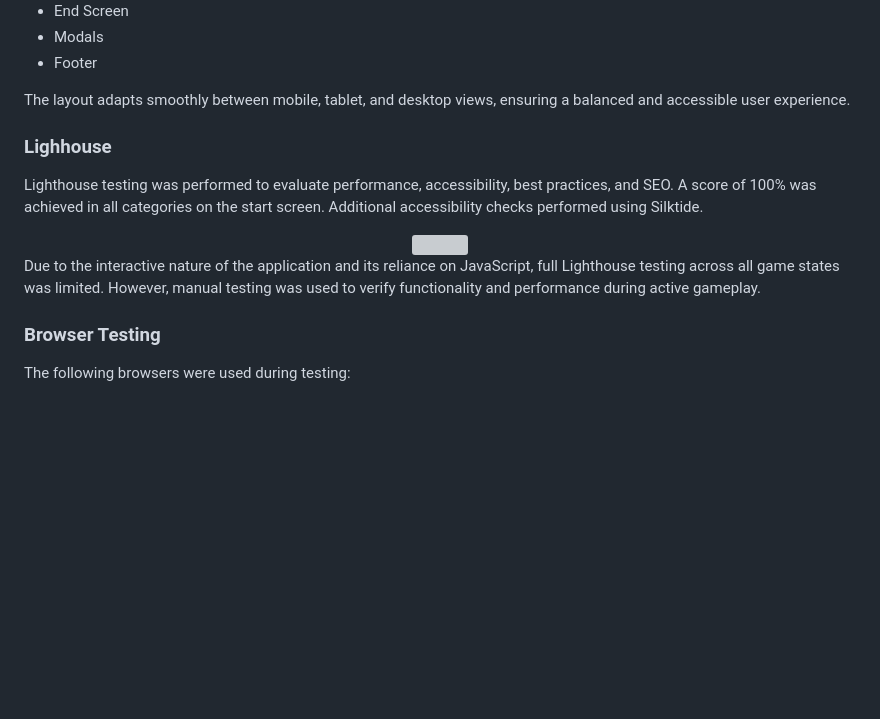
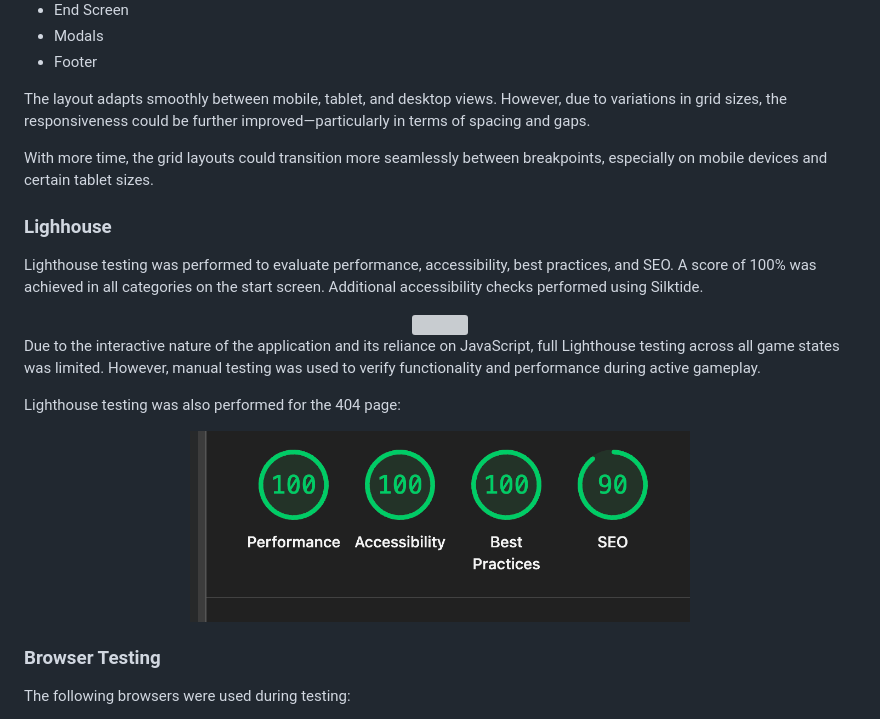
Before and after one commit to Fannyhenriques/milestone-project-2, a Markdown page: README.md, the part around one of its changes. Rendered like a GitHub page; blank space fills up the shorter version; grey boxes are pictures that could not be loaded.

Commit message:
Adjust content in responsive testing section README

```diff
--- a/README.md
+++ b/README.md
@@ -656,7 +656,9 @@ All core components were verified to maintain a consistent and functional layout
 - Modals
 - Footer
 
-The layout adapts smoothly between mobile, tablet, and desktop views, ensuring a balanced and accessible user experience.
+The layout adapts smoothly between mobile, tablet, and desktop views. However, due to variations in grid sizes, the responsiveness could be further improved—particularly in terms of spacing and gaps.
+
+With more time, the grid layouts could transition more seamlessly between breakpoints, especially on mobile devices and certain tablet sizes.
 
 ### Lighhouse
 
@@ -667,6 +669,12 @@ Lighthouse testing was performed to evaluate performance, accessibility, best pr
 </div>
 
 Due to the interactive nature of the application and its reliance on JavaScript, full Lighthouse testing across all game states was limited. However, manual testing was used to verify functionality and performance during active gameplay.
+
+Lighthouse testing was also performed for the 404 page:
+
+<div align="center">
+<img src="/assets/documentation/lighthouse-404.png" width="500">
+</div>
 
 ### Browser Testing
 The following browsers were used during testing:
```
Also changed, not shown: other parts of README.md (+2 -2 lines).
